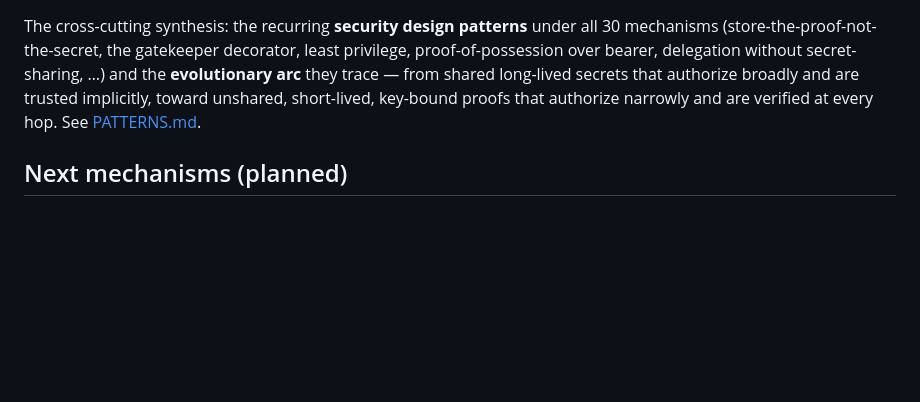
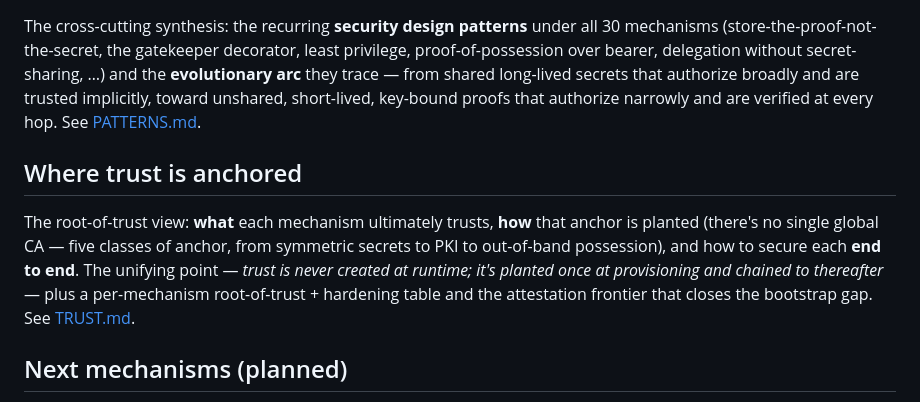
Before and after one commit to mtreddy/identity, a Markdown page: README.md, the part around the change. Drawn GitHub-style; blank space fills up the shorter version.

```diff
--- a/README.md
+++ b/README.md
@@ -196,6 +196,16 @@ authorize broadly and are trusted implicitly, toward unshared, short-lived,
 key-bound proofs that authorize narrowly and are verified at every hop. See
 [PATTERNS.md](PATTERNS.md).
 
+## Where trust is anchored
+
+The root-of-trust view: **what** each mechanism ultimately trusts, **how** that
+anchor is planted (there's no single global CA — five classes of anchor, from
+symmetric secrets to PKI to out-of-band possession), and how to secure each
+**end to end**. The unifying point — *trust is never created at runtime; it's
+planted once at provisioning and chained to thereafter* — plus a per-mechanism
+root-of-trust + hardening table and the attestation frontier that closes the
+bootstrap gap. See [TRUST.md](TRUST.md).
+
 ## Next mechanisms (planned)
 See [TODO.md](TODO.md) for the backlog — next up are **magic-link / email OTP**
 and **admin/invite-based** user provisioning, plus enhancements to existing
```
Also changed, not shown: TRUST.md (added, +112 -0 lines).
